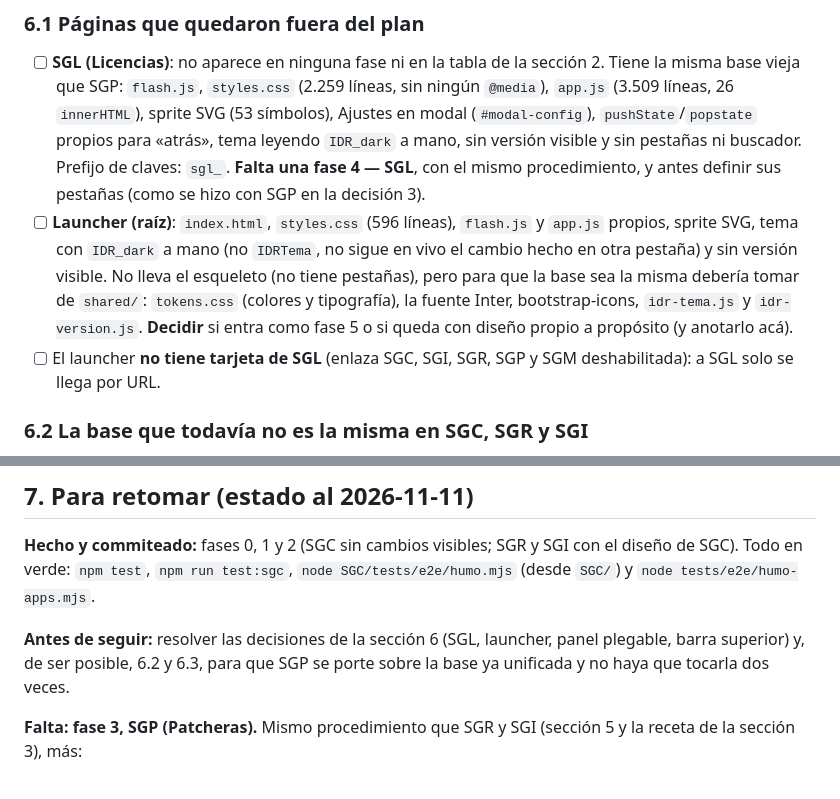
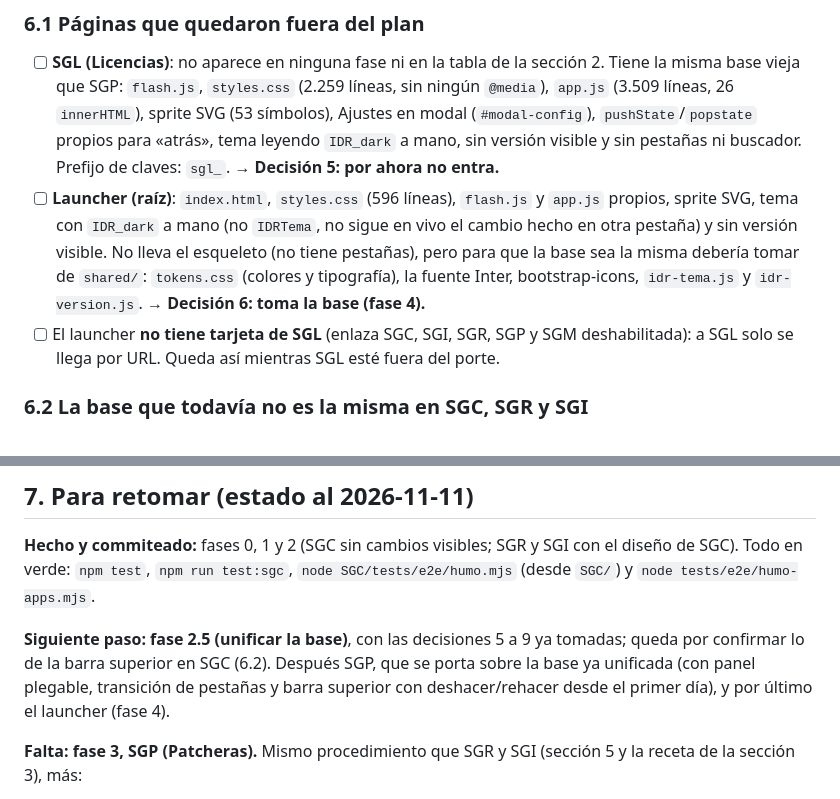
Before and after one commit to lushibosca/IDR, a Markdown page: docs/PORTE-ESTILO-SGC.md, 2 parts joined by grey strips. Drawn GitHub-style.

```diff
--- a/docs/PORTE-ESTILO-SGC.md
+++ b/docs/PORTE-ESTILO-SGC.md
@@ -167,14 +201,13 @@ tests. Nada de esto está hecho; cada punto dice qué falta decidir o hacer.
 - [ ] **SGL (Licencias)**: no aparece en ninguna fase ni en la tabla de la sección 2. Tiene la misma base vieja que SGP:
       `flash.js`, `styles.css` (2.259 líneas, sin ningún `@media`), `app.js` (3.509 líneas, 26 `innerHTML`), sprite SVG
       (53 símbolos), Ajustes en modal (`#modal-config`), `pushState`/`popstate` propios para «atrás», tema leyendo `IDR_dark` a
-      mano, sin versión visible y sin pestañas ni buscador. Prefijo de claves: `sgl_`. **Falta una fase 4 — SGL**, con el mismo
-      procedimiento, y antes definir sus pestañas (como se hizo con SGP en la decisión 3).
+      mano, sin versión visible y sin pestañas ni buscador. Prefijo de claves: `sgl_`. → **Decisión 5: por ahora no entra.**
 - [ ] **Launcher (raíz)**: `index.html`, `styles.css` (596 líneas), `flash.js` y `app.js` propios, sprite SVG, tema con
       `IDR_dark` a mano (no `IDRTema`, no sigue en vivo el cambio hecho en otra pestaña) y sin versión visible. No lleva el
       esqueleto (no tiene pestañas), pero para que la base sea la misma debería tomar de `shared/`: `tokens.css` (colores y
-      tipografía), la fuente Inter, bootstrap-icons, `idr-tema.js` y `idr-version.js`. **Decidir** si entra como fase 5 o si
-      queda con diseño propio a propósito (y anotarlo acá).
+      tipografía), la fuente Inter, bootstrap-icons, `idr-tema.js` y `idr-version.js`. → **Decisión 6: toma la base (fase 4).**
 - [ ] El launcher **no tiene tarjeta de SGL** (enlaza SGC, SGI, SGR, SGP y SGM deshabilitada): a SGL solo se llega por URL.
+      Queda así mientras SGL esté fuera del porte.
 
 ### 6.2 La base que todavía no es la misma en SGC, SGR y SGI
 - [ ] **`<head>` distinto en cada app y sin test.** `viewport`: SGR y SGI llevan `viewport-fit=cover`, SGC no, y
@@ -233,8 +269,9 @@ tests. Nada de esto está hecho; cada punto dice qué falta decidir o hacer.
 **Hecho y commiteado:** fases 0, 1 y 2 (SGC sin cambios visibles; SGR y SGI con el diseño de SGC). Todo en verde:
 `npm test`, `npm run test:sgc`, `node SGC/tests/e2e/humo.mjs` (desde `SGC/`) y `node tests/e2e/humo-apps.mjs`.
 
-**Antes de seguir:** resolver las decisiones de la sección 6 (SGL, launcher, panel plegable, barra superior) y, de ser
-posible, 6.2 y 6.3, para que SGP se porte sobre la base ya unificada y no haya que tocarla dos veces.
+**Siguiente paso: fase 2.5 (unificar la base)**, con las decisiones 5 a 9 ya tomadas; queda por confirmar lo de la barra
+superior en SGC (6.2). Después SGP, que se porta sobre la base ya unificada (con panel plegable, transición de pestañas y
+barra superior con deshacer/rehacer desde el primer día), y por último el launcher (fase 4).
 
 **Falta: fase 3, SGP (Patcheras).** Mismo procedimiento que SGR y SGI (sección 5 y la receta de la sección 3), más:
 1. **Estructura nueva**: hoy es una sola lista de racks con `#btn-nuevo-rack`, `#btn-importar-planilla` y
```
Also changed, not shown: other parts of docs/PORTE-ESTILO-SGC.md (+50 -13 lines).
